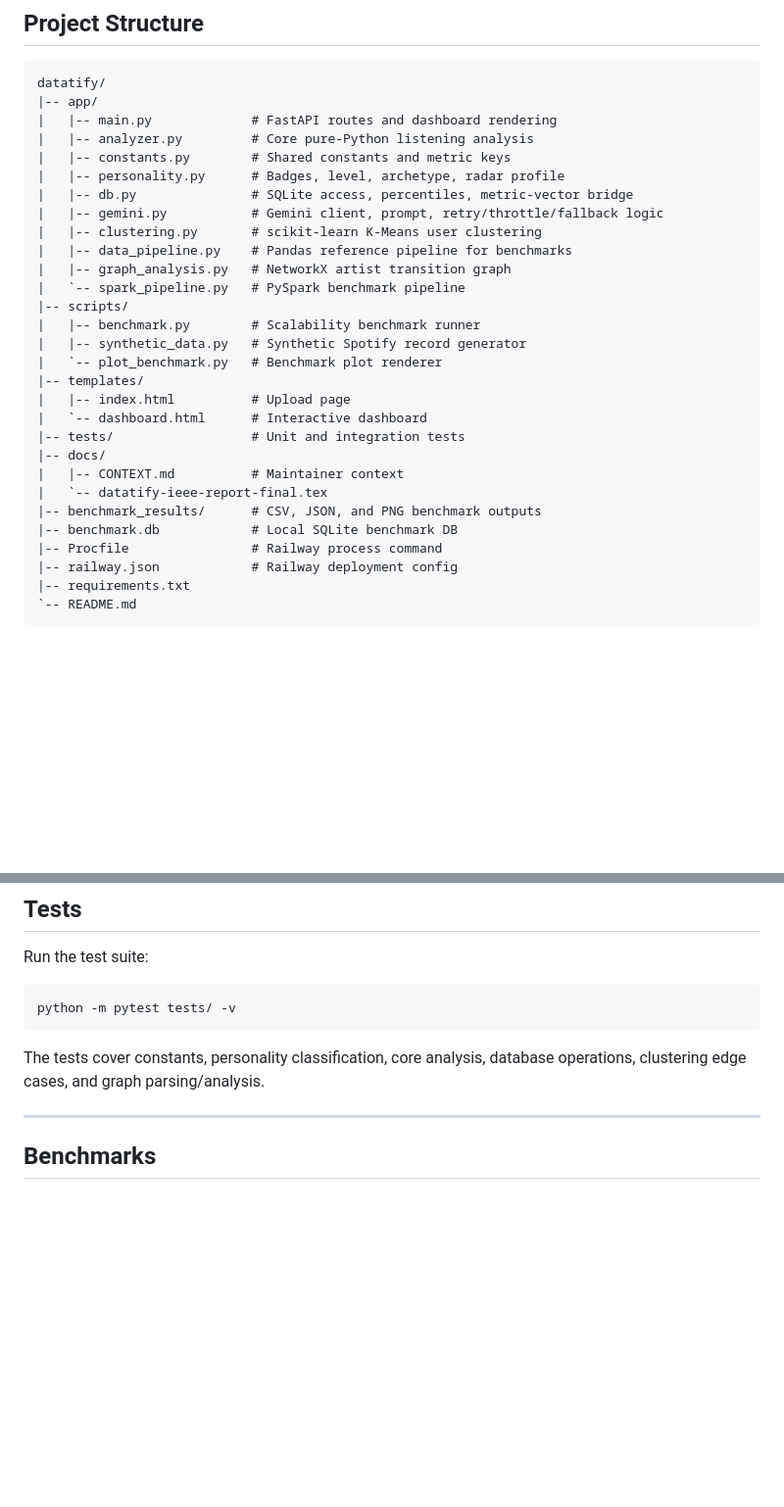
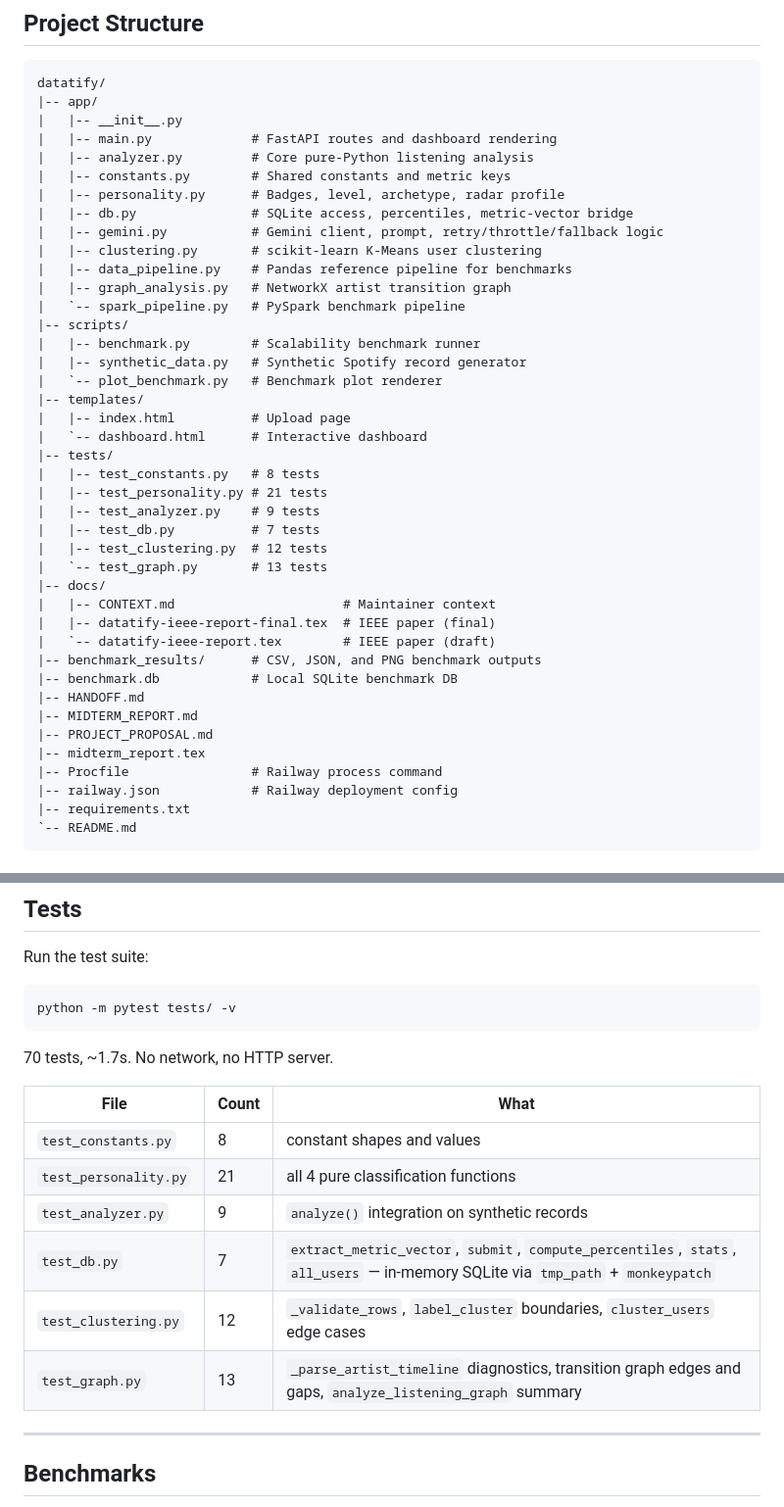
Before and after one commit to emrnel/datatify, a Markdown page: README.md, 2 parts joined by grey strips. Shown at 98% size. Rendered like a GitHub page; blank space fills up the shorter version.

Commit message:
docs: fix test counts and update project structure in README

````diff
--- a/README.md
+++ b/README.md
@@ -119,6 +119,7 @@ Spotify JSON upload
 ```text
 datatify/
 |-- app/
+|   |-- __init__.py
 |   |-- main.py             # FastAPI routes and dashboard rendering
 |   |-- analyzer.py         # Core pure-Python listening analysis
 |   |-- constants.py        # Shared constants and metric keys
@@ -136,12 +137,23 @@ datatify/
 |-- templates/
 |   |-- index.html          # Upload page
 |   `-- dashboard.html      # Interactive dashboard
-|-- tests/                  # Unit and integration tests
+|-- tests/
+|   |-- test_constants.py   # 8 tests
+|   |-- test_personality.py # 21 tests
+|   |-- test_analyzer.py    # 9 tests
+|   |-- test_db.py          # 7 tests
+|   |-- test_clustering.py  # 12 tests
+|   `-- test_graph.py       # 13 tests
 |-- docs/
-|   |-- CONTEXT.md          # Maintainer context
-|   `-- datatify-ieee-report-final.tex
+|   |-- CONTEXT.md                      # Maintainer context
+|   |-- datatify-ieee-report-final.tex  # IEEE paper (final)
+|   `-- datatify-ieee-report.tex        # IEEE paper (draft)
 |-- benchmark_results/      # CSV, JSON, and PNG benchmark outputs
 |-- benchmark.db            # Local SQLite benchmark DB
+|-- HANDOFF.md
+|-- MIDTERM_REPORT.md
+|-- PROJECT_PROPOSAL.md
+|-- midterm_report.tex
 |-- Procfile                # Railway process command
 |-- railway.json            # Railway deployment config
 |-- requirements.txt
@@ -252,7 +264,16 @@ Run the test suite:
 python -m pytest tests/ -v
 ```
 
-The tests cover constants, personality classification, core analysis, database operations, clustering edge cases, and graph parsing/analysis.
+70 tests, ~1.7s. No network, no HTTP server.
+
+| File | Count | What |
+|---|---|---|
+| `test_constants.py` | 8 | constant shapes and values |
+| `test_personality.py` | 21 | all 4 pure classification functions |
+| `test_analyzer.py` | 9 | `analyze()` integration on synthetic records |
+| `test_db.py` | 7 | `extract_metric_vector`, `submit`, `compute_percentiles`, `stats`, `all_users` — in-memory SQLite via `tmp_path` + `monkeypatch` |
+| `test_clustering.py` | 12 | `_validate_rows`, `label_cluster` boundaries, `cluster_users` edge cases |
+| `test_graph.py` | 13 | `_parse_artist_timeline` diagnostics, transition graph edges and gaps, `analyze_listening_graph` summary |
 
 ---
 
````
Also changed, not shown: other parts of README.md (+6 -3 lines), docs/CONTEXT.md (+2 -2 lines).
